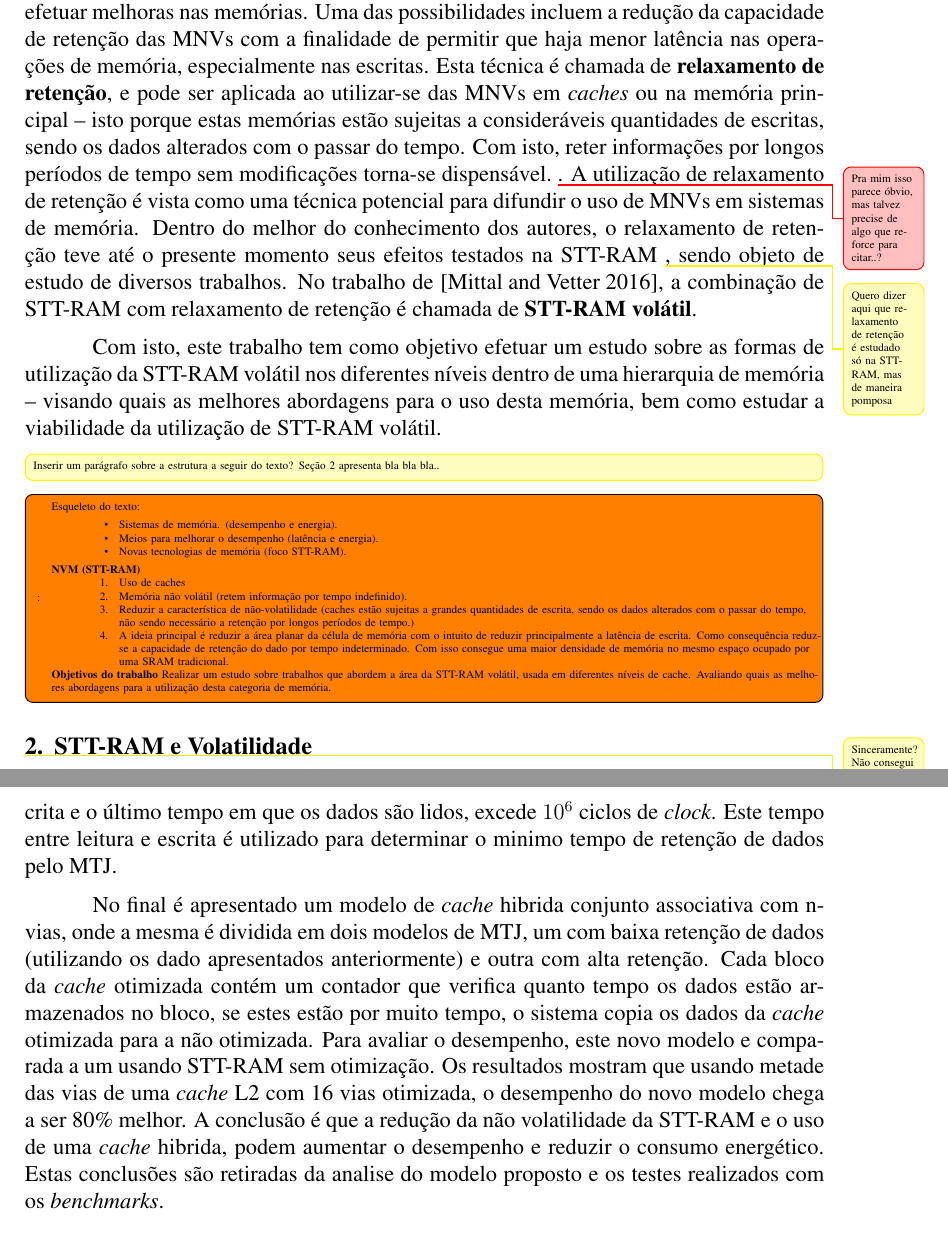
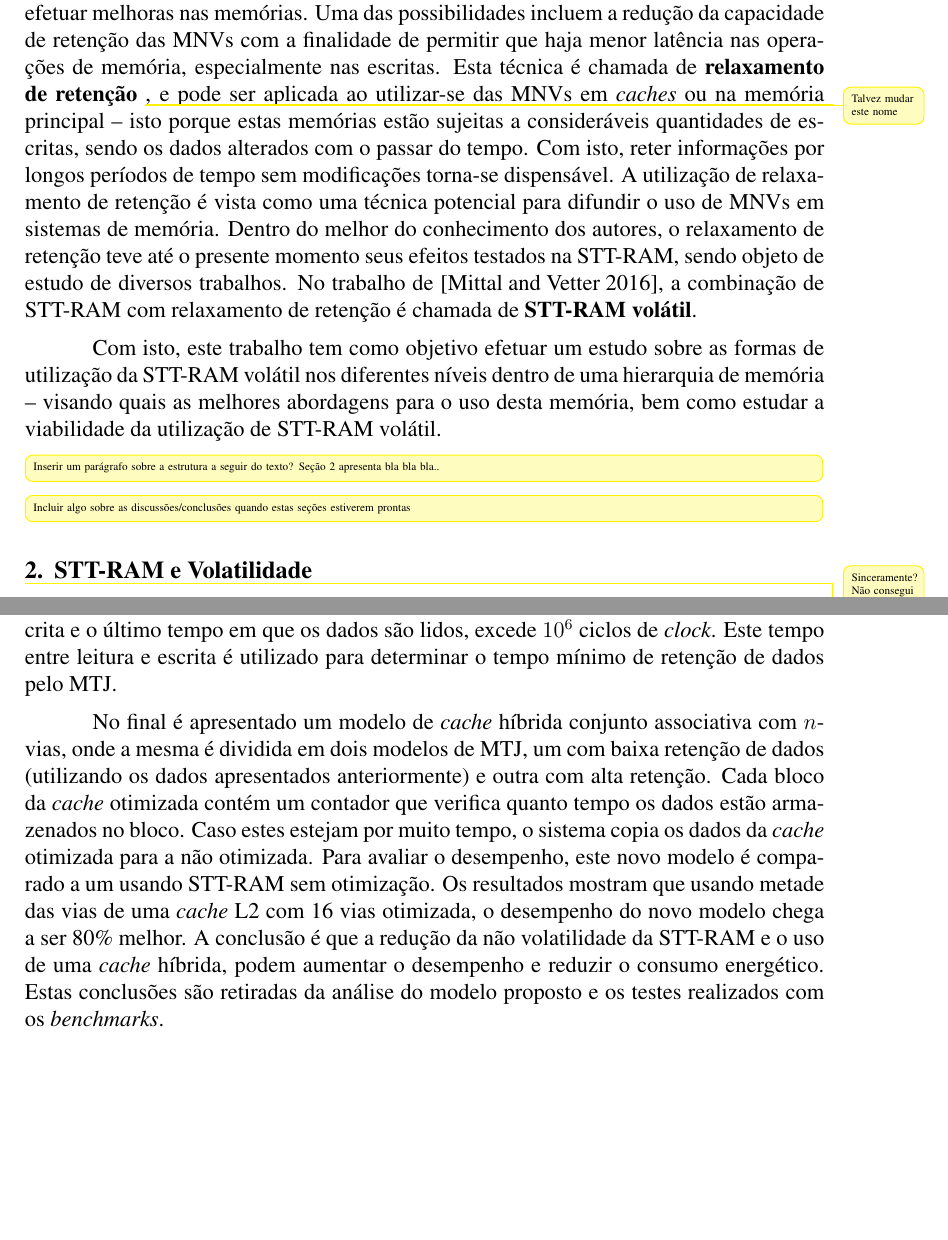
Before and after one commit to GiovaneTorres/ham-survey-sttram, a LaTeX document (survey-ham.tex, which reads sections/01_intro.tex, sections/03_related_work.tex): two parts of pages 2 and 5 of 7, joined at a grey line, cut so that both start at the same text, the shorter picture padded with empty space. Compiled offline with pdfLaTeX; the source files are stored in an older character set and shown here as Unicode.

Commit message:
Modificações em alguns todos + Quase pronto a revisão do Smullen

```diff
--- a/sections/01_intro.tex
+++ b/sections/01_intro.tex
@@ -15,29 +15,9 @@ Apesar dos diversos pontos positivos que as MNVs apresentam, as mesmas não são
 
 Dentro do contexto de MNVs, existe diversos tipos de memórias as quais são diferenciadas pelos materiais que compõem suas células. Memórias estudadas dentro da bibliografia incluem: PCRAM (\textit{Phase Change Random Access Memory}), STT-RAM (\textit{Spin Transfer Torque Random Access Memory}), RRAM (\textit{Resistive Random Access Memory}), MRAM (\textit{Magnetic Random Access Memory}), FERAM (\textit{Ferroelectric RAM}), além de outras memórias mais emergentes como \textit{Racetrack Memory} e memória molecular~\cite{meena:14}. Dentro deste amplo contexto, PCRAM, STT-RAM e RRAM são consideradas como NVMs que melhor podem compor sistemas de memória com grande eficiência e alta densidade, devido as propriedades melhoradas de escalabilidade e não volatilidade~\cite{young:15}, além de prometerem ser empregadas como memórias universais devido à capacidade de armazenamento e latências comparáveis a tecnologias como a DRAM~\cite{mittal:16}.
 
-Para a melhor extração de desempenho de MNVs, existe diversas frentes de pesquisas que incluem modificações em arquiteturas bem como técnicas que possibilitem efetuar melhoras nas memórias. Uma das possibilidades incluem a redução da capacidade de retenção das MNVs com a finalidade de permitir que haja menor latência nas operações de memória, especialmente nas escritas. Esta técnica é chamada de \textbf{relaxamento de retenção}, e pode ser aplicada ao utilizar-se das MNVs em \textit{caches} ou na memória principal -- isto porque estas memórias estão sujeitas a consideráveis quantidades de escritas, sendo os dados alterados com o passar do tempo. Com isto, reter informações por longos períodos de tempo sem modificações torna-se dispensável.~\needcite{Pra mim isso parece óbvio, mas talvez precise de algo que reforce para citar..?}. A utilização de relaxamento de retenção é vista como uma técnica potencial para difundir o uso de MNVs em sistemas de memória. Dentro do melhor do conhecimento dos autores, o relaxamento de retenção teve até o presente momento seus efeitos testados na STT-RAM~\warning{Quero dizer aqui que relaxamento de retenção é estudado só na STT-RAM, mas de maneira pomposa}, sendo objeto de estudo de diversos trabalhos. No trabalho de~\cite{mittal:16}, a combinação de STT-RAM com relaxamento de retenção é chamada de \textbf{STT-RAM volátil}.
+Para a melhor extração de desempenho de MNVs, existe diversas frentes de pesquisas que incluem modificações em arquiteturas bem como técnicas que possibilitem efetuar melhoras nas memórias. Uma das possibilidades incluem a redução da capacidade de retenção das MNVs com a finalidade de permitir que haja menor latência nas operações de memória, especialmente nas escritas. Esta técnica é chamada de \textbf{relaxamento de retenção}~\warning{Talvez mudar este nome}, e pode ser aplicada ao utilizar-se das MNVs em \textit{caches} ou na memória principal -- isto porque estas memórias estão sujeitas a consideráveis quantidades de escritas, sendo os dados alterados com o passar do tempo. Com isto, reter informações por longos períodos de tempo sem modificações torna-se dispensável. A utilização de relaxamento de retenção é vista como uma técnica potencial para difundir o uso de MNVs em sistemas de memória. Dentro do melhor do conhecimento dos autores, o relaxamento de retenção teve até o presente momento seus efeitos testados na STT-RAM, sendo objeto de estudo de diversos trabalhos. No trabalho de~\cite{mittal:16}, a combinação de STT-RAM com relaxamento de retenção é chamada de \textbf{STT-RAM volátil}.
 
 Com isto, este trabalho tem como objetivo efetuar um estudo sobre as formas de utilização da STT-RAM volátil nos diferentes níveis dentro de uma hierarquia de memória -- visando quais as melhores abordagens para o uso desta memória, bem como estudar a viabilidade da utilização de STT-RAM volátil.
 
 \warning[inline]{Inserir um parágrafo sobre a estrutura a seguir do texto? Seção 2 apresenta bla bla bla..}
-
-\todoin{
-	Esqueleto do texto:
-
-\begin{itemize}
-	\item Sistemas de memória. (desempenho e energia).
-	\item Meios para melhorar o desempenho (latência e energia).
-	\item Novas tecnologias de memória (foco STT-RAM).
-\end{itemize}
-
-\textbf{NVM (STT-RAM)}
-\begin{enumerate}
-	\item Uso de caches
-	\item Memória não volátil (retem informação por tempo indefinido).
-	\item Reduzir a característica de não-volatilidade (caches estão sujeitas a grandes quantidades de escrita, sendo os dados alterados com o passar do tempo, não sendo necessário a retenção por longos períodos de tempo.)
-	\item A ideia principal é reduzir a área planar da célula de memória com o intuito de reduzir principalmente a latência de escrita. Como consequência reduz-se a capacidade de retenção do dado por tempo indeterminado. Com isso consegue uma maior densidade de memória no mesmo espaço ocupado por uma SRAM tradicional.
-\end{enumerate}
-
-\textbf{Objetivos do trabalho}
-      Realizar um estudo sobre trabalhos que abordem a área da STT-RAM volátil, usada em diferentes níveis de cache. Avaliando quais as melhores abordagens para a utilização desta categoria de memória.
-}
+\warning[inline]{Incluir algo sobre as discussões/conclusões quando estas seções estiverem prontas}
--- a/sections/03_related_work.tex
+++ b/sections/03_related_work.tex
@@ -36,6 +51,6 @@ Latência de Leitura (ciclos) & 3                                     & 14
 \label{my-label}
 \end{table}
 
-	 O teste é realizado usando quatro aplicações do SPEC benchmark que são: 401.bzip2, 433.milc, 434zeusmp e 470lbm. Cada uma destas aplicações e executada em um \textit{core} diferente, sendo simulado um total de 2 bilhões de instruções. Para a \textit{cache} L1 mais de 95\% dos dados são acessados nos primeiros $10^{5}$ ciclos de \textit{clock}, apos isto, estes dados são carregados ou atualizados. Em alguns casos, como no \textit{benchmark} 401.bzip2 o número pode alcançar até 99\% e que comportamentos similares se apresentaram na \textit{cache} L2. Estas observações demostram que uma pequena porção da \textit{cache} de dados será ativa por longos períodos, como exemplo do \textit{benchmark} 401.bzip2 que o tempo entre uma escrita e o último tempo em que os dados são lidos, excede $10^6$ ciclos de \textit{clock}. Este tempo entre leitura e escrita é utilizado para determinar o minimo tempo de retenção de dados pelo MTJ.
+	 O teste é realizado usando quatro aplicações do SPEC benchmark que são: 401.bzip2, 433.milc, 434zeusmp e 470lbm. Cada uma destas aplicações é executada em um \textit{core} diferente, sendo simulado um total de 2 bilhões de instruções. Para a \textit{cache} L1 mais de 95\% dos dados são acessados nos primeiros $10^{5}$ ciclos de \textit{clock}, apos isto, estes dados são carregados ou atualizados. Em alguns casos, como no \textit{benchmark} 401.bzip2 o número pode alcançar até 99\% e que comportamentos similares se apresentaram na \textit{cache} L2. Estas observações demostram que uma pequena porção da \textit{cache} de dados será ativa por longos períodos, como exemplo do \textit{benchmark} 401.bzip2 que o tempo entre uma escrita e o último tempo em que os dados são lidos, excede $10^6$ ciclos de \textit{clock}. Este tempo entre leitura e escrita é utilizado para determinar o tempo mínimo de retenção de dados pelo MTJ.
 
-	 No final é apresentado um modelo de \textit{cache} hibrida conjunto associativa com n-vias, onde a mesma é dividida em dois modelos de MTJ, um com baixa retenção de dados (utilizando os dado apresentados anteriormente) e outra com alta retenção. Cada bloco da \textit{cache} otimizada contém um contador que verifica quanto tempo os dados estão armazenados no bloco, se estes estão por muito tempo, o sistema copia os dados da \textit{cache} otimizada para a não otimizada. Para avaliar o desempenho, este novo modelo e comparada a um usando STT-RAM sem otimização. Os resultados mostram que usando metade das vias de uma \textit{cache} L2 com 16 vias otimizada, o desempenho do novo modelo chega a ser 80\% melhor. A conclusão é que a redução da não volatilidade da STT-RAM e o uso de uma \textit{cache} hibrida, podem aumentar o desempenho e reduzir o consumo energético. Estas conclusões são retiradas da analise do modelo proposto e os testes realizados com os \textit{benchmarks}.
+	 No final é apresentado um modelo de \textit{cache} híbrida conjunto associativa com $n$-vias, onde a mesma é dividida em dois modelos de MTJ, um com baixa retenção de dados (utilizando os dados apresentados anteriormente) e outra com alta retenção. Cada bloco da \textit{cache} otimizada contém um contador que verifica quanto tempo os dados estão armazenados no bloco. Caso estes estejam por muito tempo, o sistema copia os dados da \textit{cache} otimizada para a não otimizada. Para avaliar o desempenho, este novo modelo é comparado a um usando STT-RAM sem otimização. Os resultados mostram que usando metade das vias de uma \textit{cache} L2 com 16 vias otimizada, o desempenho do novo modelo chega a ser 80\% melhor. A conclusão é que a redução da não volatilidade da STT-RAM e o uso de uma \textit{cache} híbrida, podem aumentar o desempenho e reduzir o consumo energético. Estas conclusões são retiradas da análise do modelo proposto e os testes realizados com os \textit{benchmarks}.
```
Also changed, not shown: sections/02_sttram_volatile.tex (+1 -7 lines), sections/03_related_work.tex (27 more changed lines).
